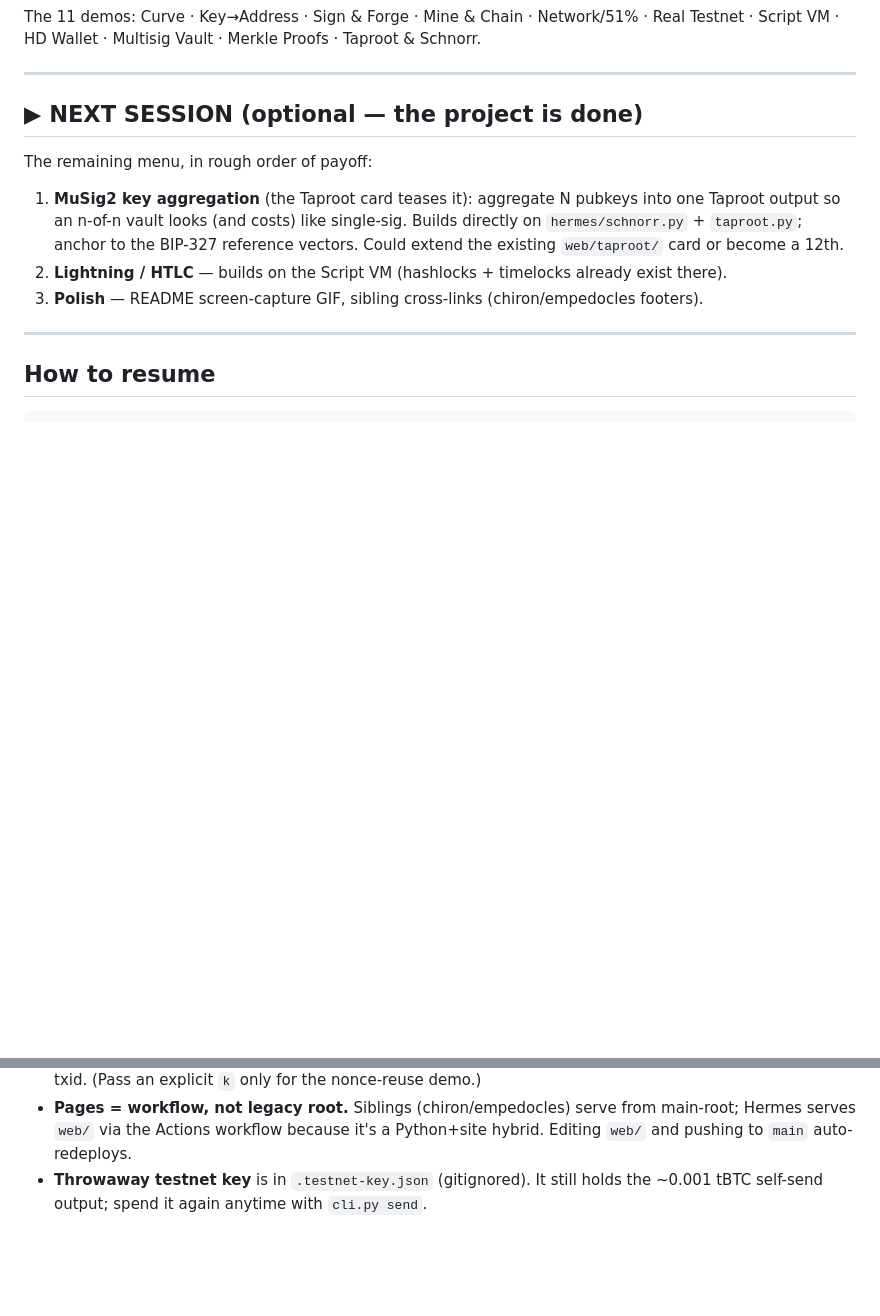
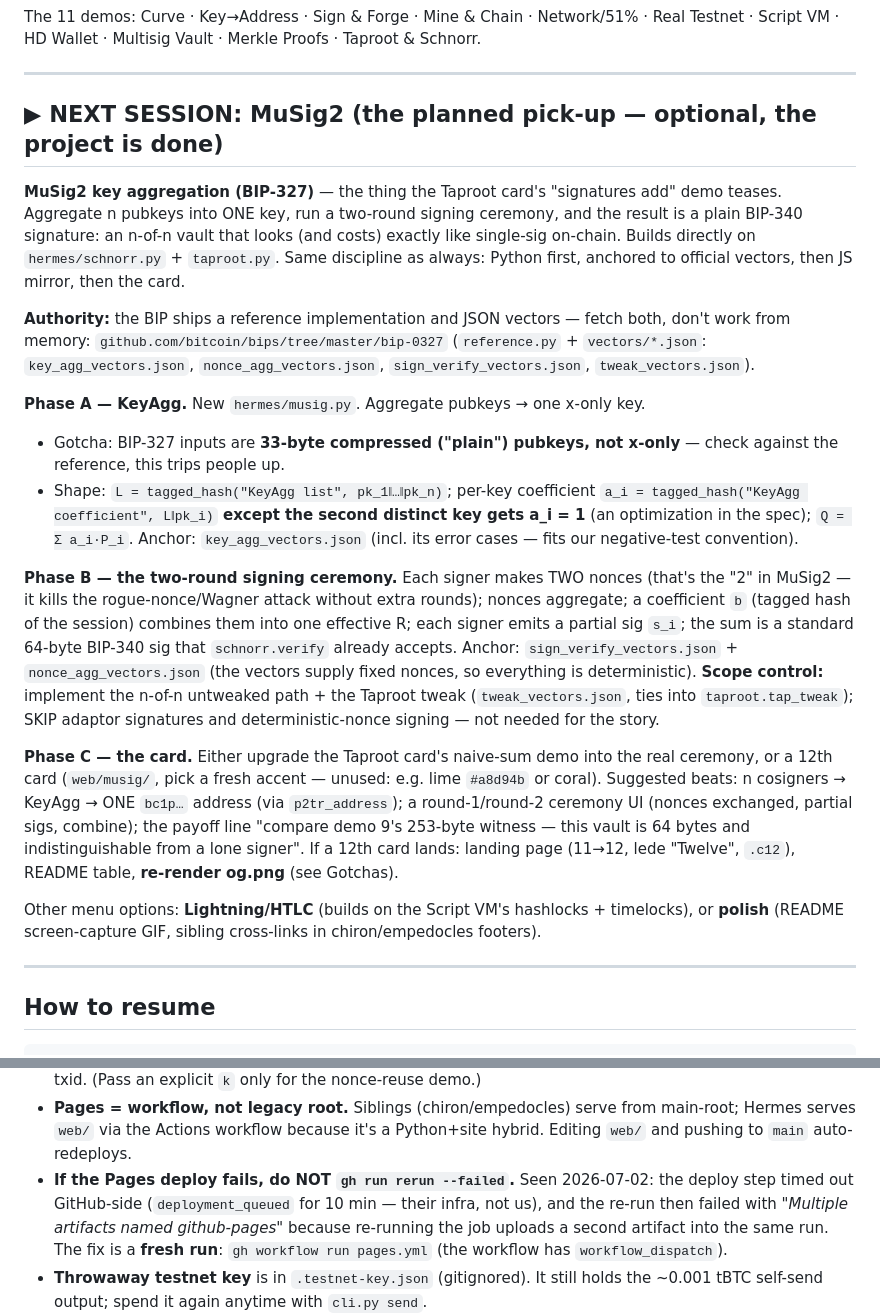
Before and after one commit to MikeBertin/hermes, a Markdown page: HANDOFF.md, 2 parts joined by grey strips. GitHub-like rendering; blank space fills up the shorter version.

Commit message:
Handover: MuSig2 pick-up guide + Pages-deploy retry gotcha
Next-session section now carries a phase-by-phase BIP-327 plan (KeyAgg ->
two-round ceremony -> card), pointing at the official reference.py and
JSON vectors rather than memory. Gotchas gain the deploy lesson: a failed
Pages run must be retried with `gh workflow run pages.yml`, never
`gh run rerun --failed` (duplicate github-pages artifact).

Co-Authored-By: Claude Fable 5 <noreply@anthropic.com>

```diff
--- a/HANDOFF.md
+++ b/HANDOFF.md
@@ -23,16 +23,44 @@ Script VM · HD Wallet · Multisig Vault · Merkle Proofs · Taproot & Schnorr.
 
 ---
 
-## ▶ NEXT SESSION (optional — the project is done)
+## ▶ NEXT SESSION: MuSig2 (the planned pick-up — optional, the project is done)
 
-The remaining menu, in rough order of payoff:
+**MuSig2 key aggregation (BIP-327)** — the thing the Taproot card's "signatures add" demo teases.
+Aggregate n pubkeys into ONE key, run a two-round signing ceremony, and the result is a plain
+BIP-340 signature: an n-of-n vault that looks (and costs) exactly like single-sig on-chain. Builds
+directly on `hermes/schnorr.py` + `taproot.py`. Same discipline as always: Python first, anchored
+to official vectors, then JS mirror, then the card.
 
-1. **MuSig2 key aggregation** (the Taproot card teases it): aggregate N pubkeys into one Taproot
-   output so an n-of-n vault looks (and costs) like single-sig. Builds directly on
-   `hermes/schnorr.py` + `taproot.py`; anchor to the BIP-327 reference vectors. Could extend the
-   existing `web/taproot/` card or become a 12th.
-2. **Lightning / HTLC** — builds on the Script VM (hashlocks + timelocks already exist there).
-3. **Polish** — README screen-capture GIF, sibling cross-links (chiron/empedocles footers).
+**Authority:** the BIP ships a reference implementation and JSON vectors — fetch both, don't work
+from memory: `github.com/bitcoin/bips/tree/master/bip-0327` (`reference.py` + `vectors/*.json`:
+`key_agg_vectors.json`, `nonce_agg_vectors.json`, `sign_verify_vectors.json`, `tweak_vectors.json`).
+
+**Phase A — KeyAgg.** New `hermes/musig.py`. Aggregate pubkeys → one x-only key.
+- Gotcha: BIP-327 inputs are **33-byte compressed ("plain") pubkeys, not x-only** — check against
+  the reference, this trips people up.
+- Shape: `L = tagged_hash("KeyAgg list", pk_1‖…‖pk_n)`; per-key coefficient
+  `a_i = tagged_hash("KeyAgg coefficient", L‖pk_i)` **except the second distinct key gets a_i = 1**
+  (an optimization in the spec); `Q = Σ a_i·P_i`. Anchor: `key_agg_vectors.json` (incl. its error
+  cases — fits our negative-test convention).
+
+**Phase B — the two-round signing ceremony.** Each signer makes TWO nonces (that's the "2" in
+MuSig2 — it kills the rogue-nonce/Wagner attack without extra rounds); nonces aggregate; a
+coefficient `b` (tagged hash of the session) combines them into one effective R; each signer emits
+a partial sig `s_i`; the sum is a standard 64-byte BIP-340 sig that `schnorr.verify` already
+accepts. Anchor: `sign_verify_vectors.json` + `nonce_agg_vectors.json` (the vectors supply fixed
+nonces, so everything is deterministic). **Scope control:** implement the n-of-n untweaked path +
+the Taproot tweak (`tweak_vectors.json`, ties into `taproot.tap_tweak`); SKIP adaptor signatures
+and deterministic-nonce signing — not needed for the story.
+
+**Phase C — the card.** Either upgrade the Taproot card's naive-sum demo into the real ceremony,
+or a 12th card (`web/musig/`, pick a fresh accent — unused: e.g. lime `#a8d94b` or coral).
+Suggested beats: n cosigners → KeyAgg → ONE `bc1p…` address (via `p2tr_address`); a round-1/round-2
+ceremony UI (nonces exchanged, partial sigs, combine); the payoff line "compare demo 9's 253-byte
+witness — this vault is 64 bytes and indistinguishable from a lone signer". If a 12th card lands:
+landing page (11→12, lede "Twelve", `.c12`), README table, **re-render og.png** (see Gotchas).
+
+Other menu options: **Lightning/HTLC** (builds on the Script VM's hashlocks + timelocks), or
+**polish** (README screen-capture GIF, sibling cross-links in chiron/empedocles footers).
 
 ---
 
@@ -95,6 +123,11 @@ web/               self-contained static site (this is what Pages serves)
 - **Pages = workflow, not legacy root.** Siblings (chiron/empedocles) serve from main-root; Hermes
   serves `web/` via the Actions workflow because it's a Python+site hybrid. Editing `web/` and
   pushing to `main` auto-redeploys.
+- **If the Pages deploy fails, do NOT `gh run rerun --failed`.** Seen 2026-07-02: the deploy step
+  timed out GitHub-side (`deployment_queued` for 10 min — their infra, not us), and the re-run then
+  failed with *"Multiple artifacts named github-pages"* because re-running the job uploads a second
+  artifact into the same run. The fix is a **fresh run**: `gh workflow run pages.yml` (the workflow
+  has `workflow_dispatch`).
 - **Throwaway testnet key** is in `.testnet-key.json` (gitignored). It still holds the ~0.001 tBTC
   self-send output; spend it again anytime with `cli.py send`.
 - **The testnet demo is baked** (`web/testnet/data/tx.json`) so it survives faucet/API rot — the
```
